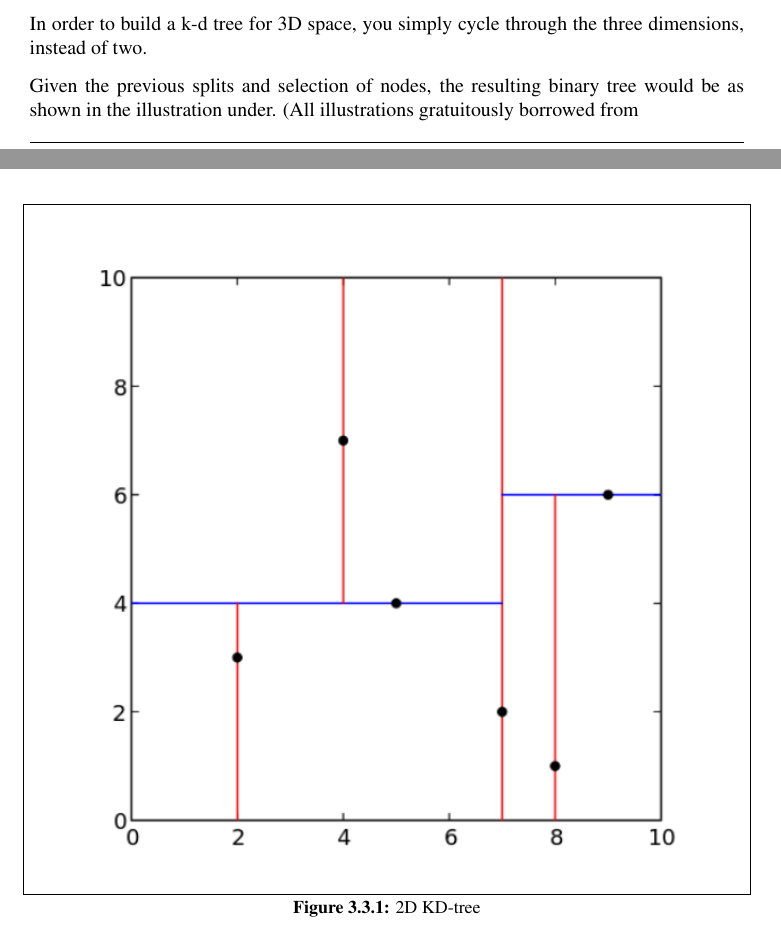
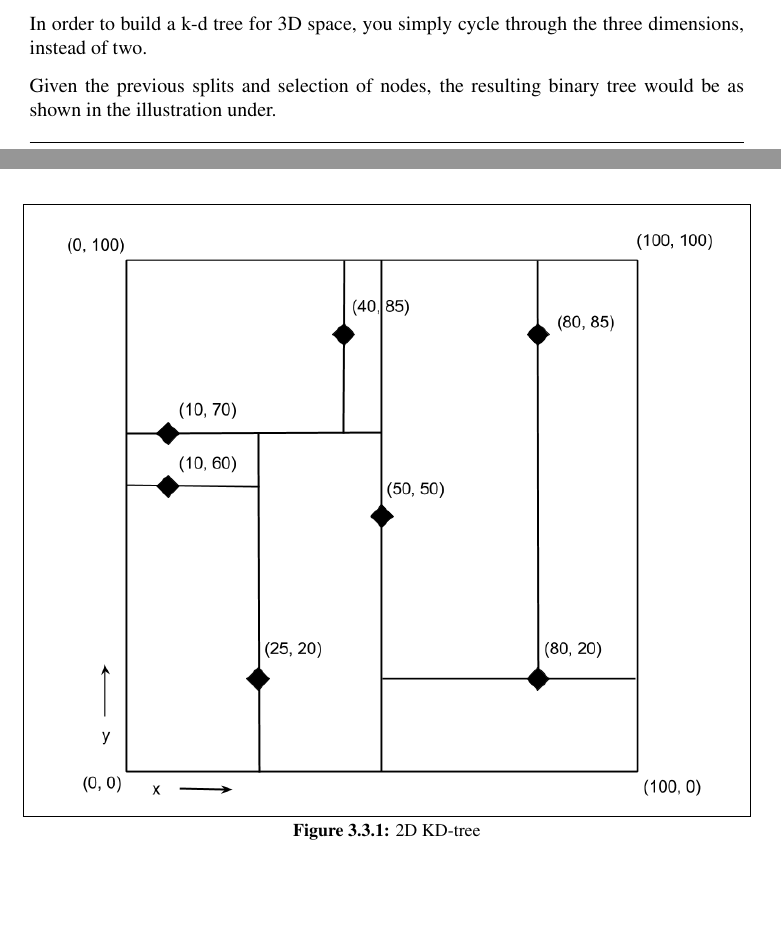
Before and after one commit to hgranlund/tsi-gpgpu, a LaTeX thesis (report/tex/main.tex, which reads report/tex/the_quest_for_a_faster_kNN_search.tex): two parts of pages 21 and 22 of 35, joined at a grey line, cut so that both start at the same text, the shorter picture padded with empty space. Compiled offline with pdfLaTeX.

Commit message:
Added custom k-d tree illustrations.

```diff
--- a/report/tex/the_quest_for_a_faster_kNN_search.tex
+++ b/report/tex/the_quest_for_a_faster_kNN_search.tex
@@ -123,7 +123,7 @@ A few different variations exist, but we will focus our explanation around a 2D
 
 \begin{figure}[ht!]
 \centering
-\includegraphics[width=120mm]{../gfx/Kdtree_2d.png}
+\includegraphics[width=120mm]{../gfx/kd_tree_illustration_graph.png}
 
 \caption{2D KD-tree}
 \label{fig:kdtree_2d}
@@ -131,8 +131,7 @@ A few different variations exist, but we will focus our explanation around a 2D
 
 In order to build a k-d tree for 3D space, you simply cycle through the three dimensions, instead of two.
 
-Given the previous splits and selection of nodes, the resulting binary tree would be as shown in the illustration under. (All illustrations gratuitously borrowed from
-%[Wikipedia](http://en.wikipedia.org/wiki/k-d_tree))
+Given the previous splits and selection of nodes, the resulting binary tree would be as shown in the illustration under.
 
 \begin{figure}[ht!]
 \centering
```
Also changed, not shown: report/gfx/kd_tree_illustration_graph.png (added), report/gfx/kd_tree_illustration_tree.png (added), report/tex/the_quest_for_a_faster_kNN_search.tex (2 more changed lines).
